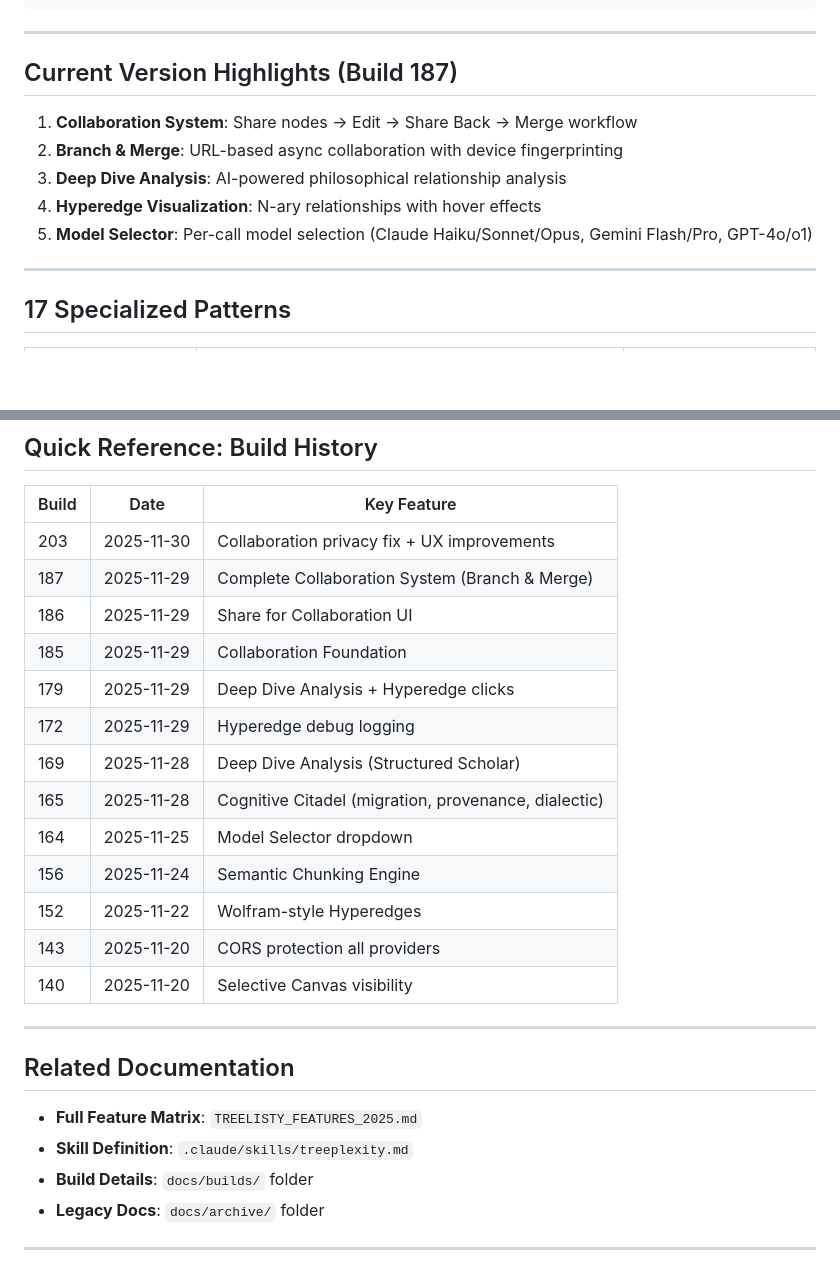
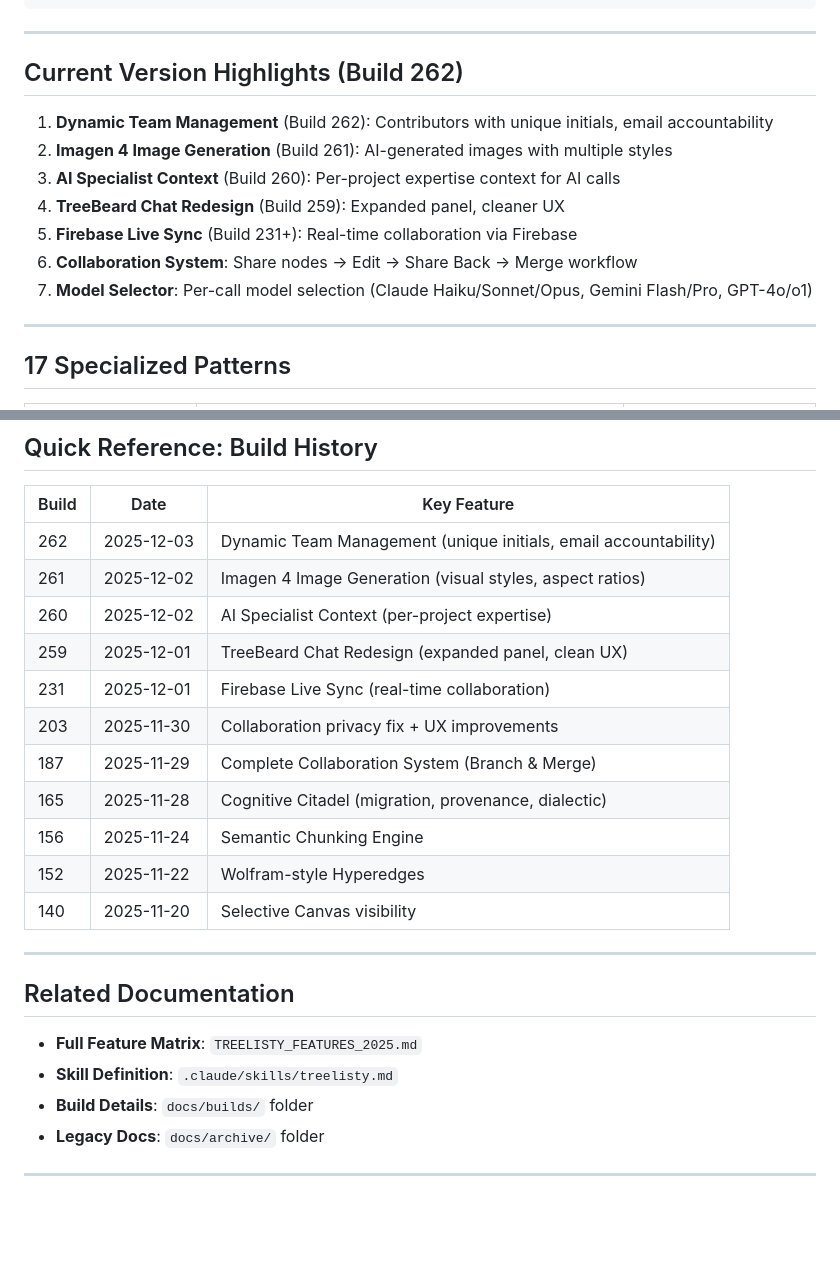
Before and after one commit to Prairie2Cloud/treelisty, a Markdown page: docs/AI-CONTEXT.md, 2 parts joined by grey strips. Drawn GitHub-style; blank space fills up the shorter version.

```diff
--- a/docs/AI-CONTEXT.md
+++ b/docs/AI-CONTEXT.md
@@ -62,13 +62,15 @@ treeplexity.html (single file ~1.3MB)
 
 ---
 
-## Current Version Highlights (Build 187)
+## Current Version Highlights (Build 262)
 
-1. **Collaboration System**: Share nodes → Edit → Share Back → Merge workflow
-2. **Branch & Merge**: URL-based async collaboration with device fingerprinting
-3. **Deep Dive Analysis**: AI-powered philosophical relationship analysis
-4. **Hyperedge Visualization**: N-ary relationships with hover effects
-5. **Model Selector**: Per-call model selection (Claude Haiku/Sonnet/Opus, Gemini Flash/Pro, GPT-4o/o1)
+1. **Dynamic Team Management** (Build 262): Contributors with unique initials, email accountability
+2. **Imagen 4 Image Generation** (Build 261): AI-generated images with multiple styles
+3. **AI Specialist Context** (Build 260): Per-project expertise context for AI calls
+4. **TreeBeard Chat Redesign** (Build 259): Expanded panel, cleaner UX
+5. **Firebase Live Sync** (Build 231+): Real-time collaboration via Firebase
+6. **Collaboration System**: Share nodes → Edit → Share Back → Merge workflow
+7. **Model Selector**: Per-call model selection (Claude Haiku/Sonnet/Opus, Gemini Flash/Pro, GPT-4o/o1)
 
 ---
 
@@ -204,18 +206,16 @@ The site auto-deploys from GitHub. No manual Netlify action needed.
 
 | Build | Date | Key Feature |
 |-------|------|-------------|
+| 262 | 2025-12-03 | Dynamic Team Management (unique initials, email accountability) |
+| 261 | 2025-12-02 | Imagen 4 Image Generation (visual styles, aspect ratios) |
+| 260 | 2025-12-02 | AI Specialist Context (per-project expertise) |
+| 259 | 2025-12-01 | TreeBeard Chat Redesign (expanded panel, clean UX) |
+| 231 | 2025-12-01 | Firebase Live Sync (real-time collaboration) |
 | 203 | 2025-11-30 | Collaboration privacy fix + UX improvements |
 | 187 | 2025-11-29 | Complete Collaboration System (Branch & Merge) |
-| 186 | 2025-11-29 | Share for Collaboration UI |
-| 185 | 2025-11-29 | Collaboration Foundation |
-| 179 | 2025-11-29 | Deep Dive Analysis + Hyperedge clicks |
-| 172 | 2025-11-29 | Hyperedge debug logging |
-| 169 | 2025-11-28 | Deep Dive Analysis (Structured Scholar) |
 | 165 | 2025-11-28 | Cognitive Citadel (migration, provenance, dialectic) |
-| 164 | 2025-11-25 | Model Selector dropdown |
 | 156 | 2025-11-24 | Semantic Chunking Engine |
 | 152 | 2025-11-22 | Wolfram-style Hyperedges |
-| 143 | 2025-11-20 | CORS protection all providers |
 | 140 | 2025-11-20 | Selective Canvas visibility |
 
 ---
@@ -223,7 +223,7 @@ The site auto-deploys from GitHub. No manual Netlify action needed.
 ## Related Documentation
 
 - **Full Feature Matrix**: `TREELISTY_FEATURES_2025.md`
-- **Skill Definition**: `.claude/skills/treeplexity.md`
+- **Skill Definition**: `.claude/skills/treelisty.md`
 - **Build Details**: `docs/builds/` folder
 - **Legacy Docs**: `docs/archive/` folder
 
```
Also changed, not shown: other parts of docs/AI-CONTEXT.md (+2 -2 lines), .claude/skills/treelisty.md (renamed from .claude/skills/treeplexity.md, +45 -17 lines), CLAUDE.md (+28 -1 lines).
